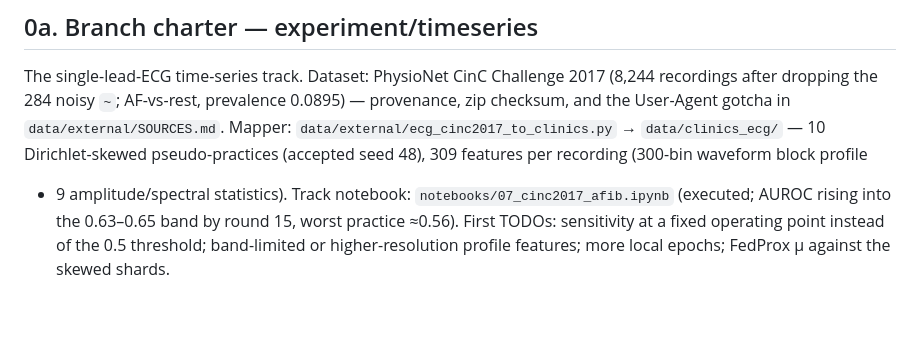
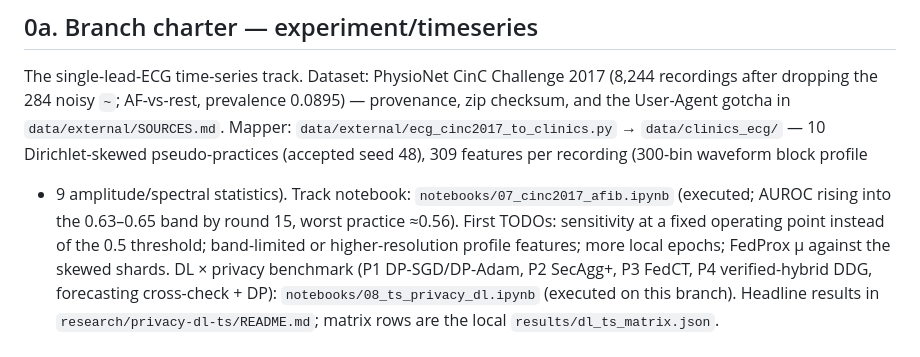
Before and after one commit to andytai7/FL-CKD-Flower, a Markdown page: CLAUDE.md, the part around the change. Rendered like a GitHub page; blank space fills up the shorter version.

Commit message:
experiment/timeseries: register notebook 08 + matrix artifact in branch charter

```diff
--- a/CLAUDE.md
+++ b/CLAUDE.md
@@ -20,6 +20,10 @@ pseudo-practices (accepted seed 48), 309 features per recording (300-bin wavefor
 (executed; AUROC rising into the 0.63–0.65 band by round 15, worst practice ≈0.56). First
 TODOs: sensitivity at a fixed operating point instead of the 0.5 threshold; band-limited or
 higher-resolution profile features; more local epochs; FedProx μ against the skewed shards.
+DL × privacy benchmark (P1 DP-SGD/DP-Adam, P2 SecAgg+, P3 FedCT, P4 verified-hybrid DDG,
+forecasting cross-check + DP): `notebooks/08_ts_privacy_dl.ipynb` (executed on this branch).
+Headline results in `research/privacy-dl-ts/README.md`; matrix rows are the local
+`results/dl_ts_matrix.json`.
 
 All rules in this file bind unmodified — with one **dated, user-directed, track-local waiver
 (2026-09-04)**: rule 2 (logreg-only) is waived **for the research tree only** so this track can
```
